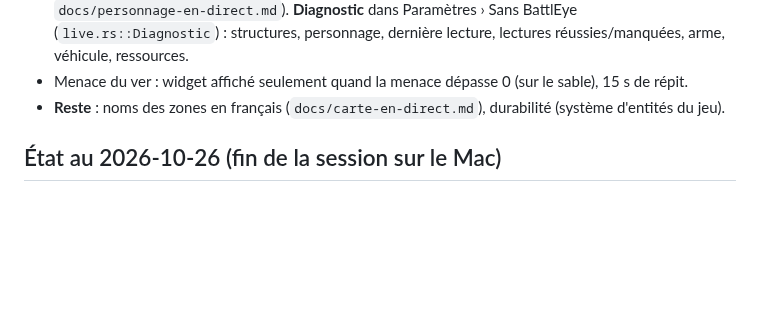
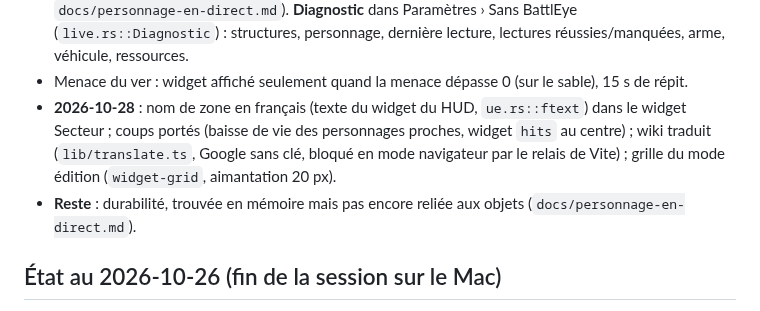
Before and after one commit to Captain-VII/Sietch, a Markdown page: CLAUDE.md, the part around the change. GitHub-like rendering; blank space fills up the shorter version.

Commit message:
Doc : état du 2026-10-28
Co-Authored-By: Claude Opus 5.5 <noreply@anthropic.com>

```diff
--- a/CLAUDE.md
+++ b/CLAUDE.md
@@ -130,7 +130,10 @@ Toujours en **mode dev** (`npm run tauri dev`) : l'utilisateur ne veut pas encor
   `m_CurrentSeat` ; `docs/personnage-en-direct.md`). **Diagnostic** dans Paramètres › Sans BattlEye (`live.rs::Diagnostic`) :
   structures, personnage, dernière lecture, lectures réussies/manquées, arme, véhicule, ressources.
 - Menace du ver : widget affiché seulement quand la menace dépasse 0 (sur le sable), 15 s de répit.
-- **Reste** : noms des zones en français (`docs/carte-en-direct.md`), durabilité (système d'entités du jeu).
+- **2026-10-28** : nom de zone en français (texte du widget du HUD, `ue.rs::ftext`) dans le widget Secteur ; coups portés
+  (baisse de vie des personnages proches, widget `hits` au centre) ; wiki traduit (`lib/translate.ts`, Google sans clé,
+  bloqué en mode navigateur par le relais de Vite) ; grille du mode édition (`widget-grid`, aimantation 20 px).
+- **Reste** : durabilité, trouvée en mémoire mais pas encore reliée aux objets (`docs/personnage-en-direct.md`).
 
 ## État au 2026-10-26 (fin de la session sur le Mac)
 
```
